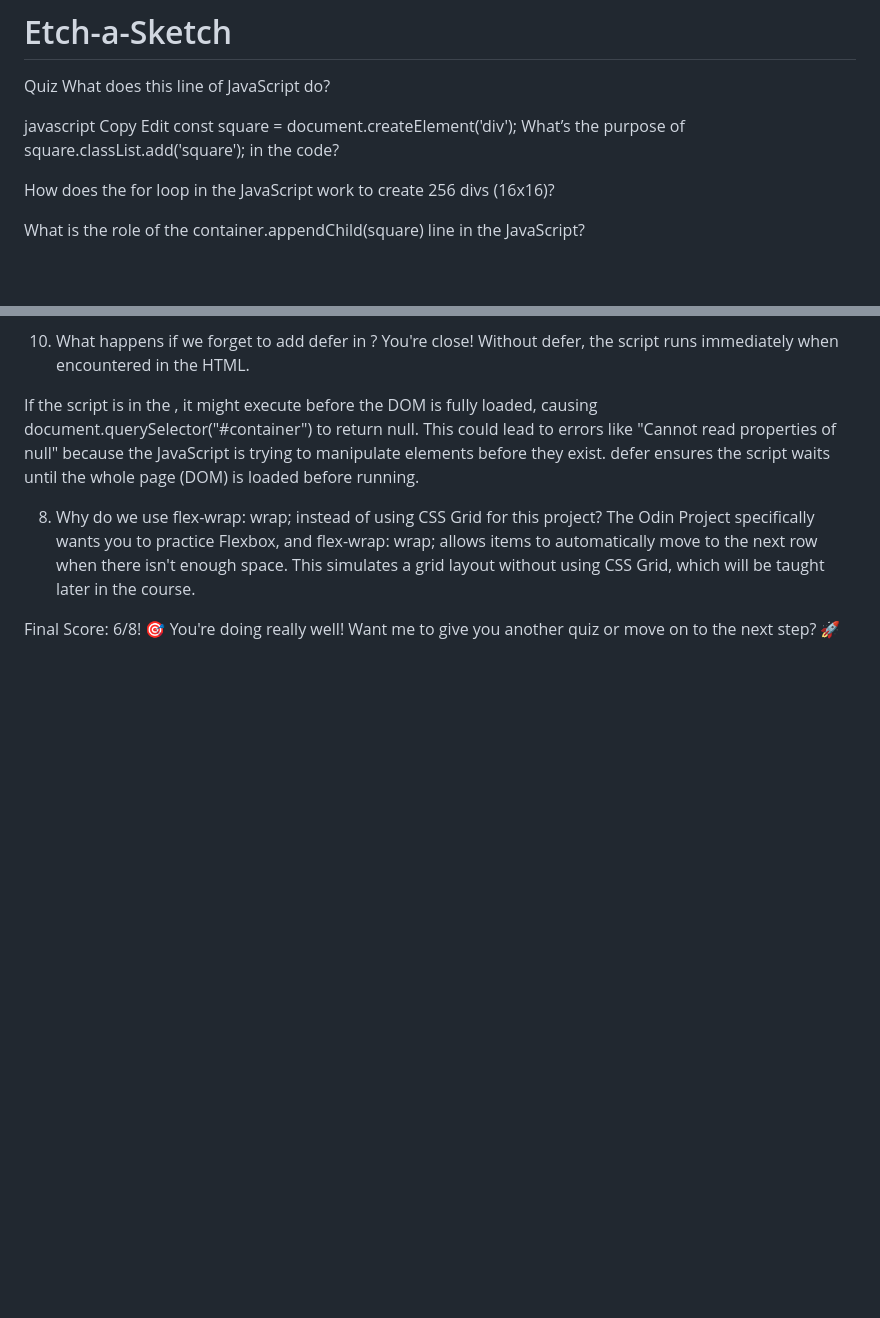
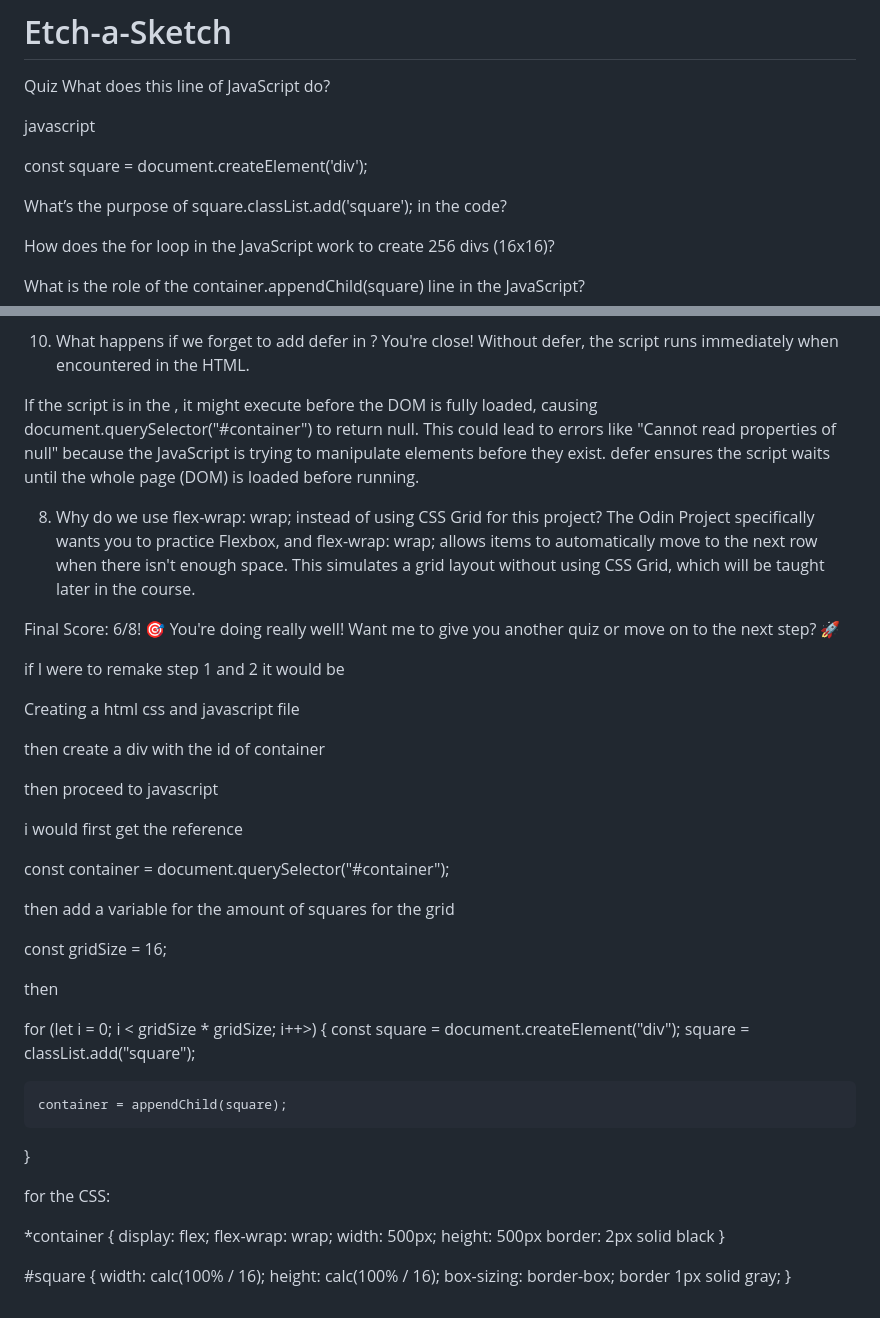
Before and after one commit to hindinisikc/Etch-a-Sketch, a Markdown page: README.md, 2 parts joined by grey strips. Rendered like a GitHub page; blank space fills up the shorter version.

Commit message:
finalize review system

```diff
--- a/README.md
+++ b/README.md
@@ -4,9 +4,9 @@ Quiz
 What does this line of JavaScript do?
 
 javascript
-Copy
-Edit
+
 const square = document.createElement('div');
+
 What’s the purpose of square.classList.add('square'); in the code?
 
 How does the for loop in the JavaScript work to create 256 divs (16x16)?
@@ -119,3 +119,50 @@ The Odin Project specifically wants you to practice Flexbox, and flex-wrap: wrap
 
 Final Score: 6/8! 🎯
 You're doing really well! Want me to give you another quiz or move on to the next step? 🚀
+
+
+if I were to remake step 1 and 2 it would be
+
+Creating a html css and javascript file
+
+
+then create a div with the id of container
+
+<div id="container"></div>
+
+then proceed to javascript
+
+i would first get the reference
+
+const container = document.querySelector("#container");
+
+then add a variable for the amount of squares for the grid
+
+const gridSize = 16;
+
+then
+
+for (let i = 0; i < gridSize * gridSize; i++>) {
+    const square = document.createElement("div");
+    square = classList.add("square");
+
+    container = appendChild(square);
+}
+
+for the CSS:
+
+
+*container {
+    display: flex;
+    flex-wrap: wrap;
+    width: 500px;
+    height: 500px
+    border: 2px solid black
+}
+
+#square {
+    width: calc(100% / 16);
+    height: calc(100% / 16);
+    box-sizing: border-box;
+    border 1px solid gray;
+}
```
